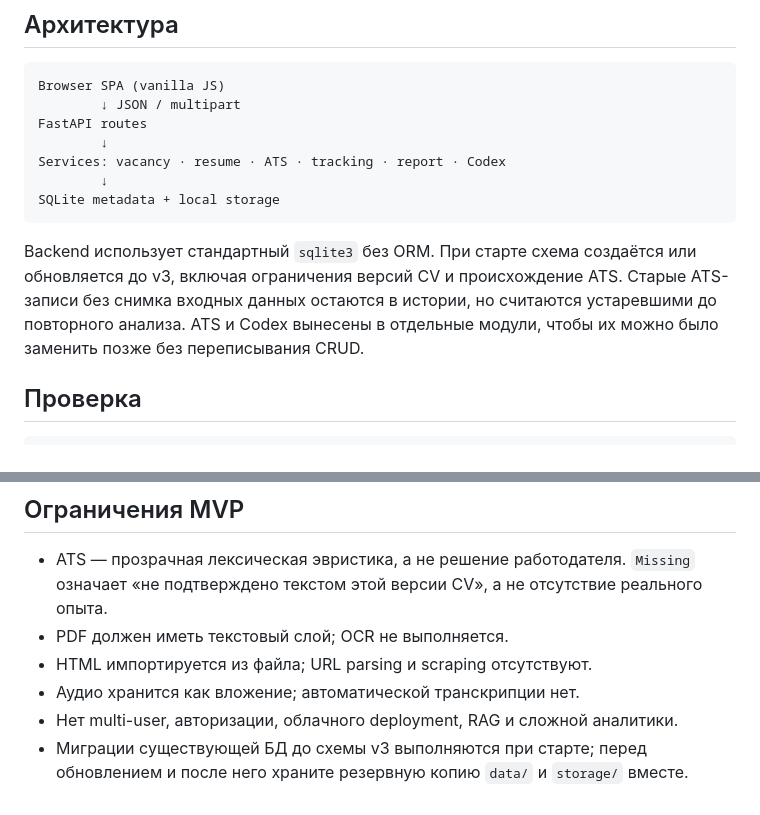
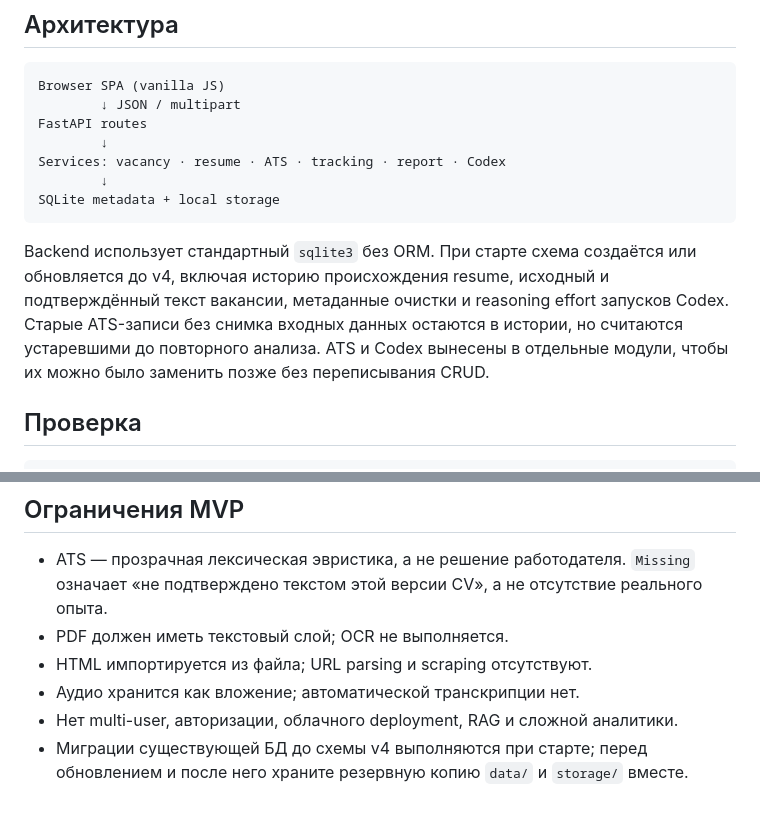
Before and after one commit to Oleksandrnie/CareerFlow, a Markdown page: README.md, 2 parts joined by grey strips. Rendered like a GitHub page.

````diff
--- a/README.md
+++ b/README.md
@@ -104,7 +105,7 @@ Services: vacancy · resume · ATS · tracking · report · Codex
 SQLite metadata + local storage
 ```
 
-Backend использует стандартный `sqlite3` без ORM. При старте схема создаётся или обновляется до v3, включая ограничения версий CV и происхождение ATS. Старые ATS-записи без снимка входных данных остаются в истории, но считаются устаревшими до повторного анализа. ATS и Codex вынесены в отдельные модули, чтобы их можно было заменить позже без переписывания CRUD.
+Backend использует стандартный `sqlite3` без ORM. При старте схема создаётся или обновляется до v4, включая историю происхождения resume, исходный и подтверждённый текст вакансии, метаданные очистки и reasoning effort запусков Codex. Старые ATS-записи без снимка входных данных остаются в истории, но считаются устаревшими до повторного анализа. ATS и Codex вынесены в отдельные модули, чтобы их можно было заменить позже без переписывания CRUD.
 
 ## Проверка
 
@@ -125,4 +126,4 @@ node tests/test_spa_workflows.cjs
 - HTML импортируется из файла; URL parsing и scraping отсутствуют.
 - Аудио хранится как вложение; автоматической транскрипции нет.
 - Нет multi-user, авторизации, облачного deployment, RAG и сложной аналитики.
-- Миграции существующей БД до схемы v3 выполняются при старте; перед обновлением и после него храните резервную копию `data/` и `storage/` вместе.
+- Миграции существующей БД до схемы v4 выполняются при старте; перед обновлением и после него храните резервную копию `data/` и `storage/` вместе.
````
Also changed, not shown: other parts of README.md (+6 -5 lines).
